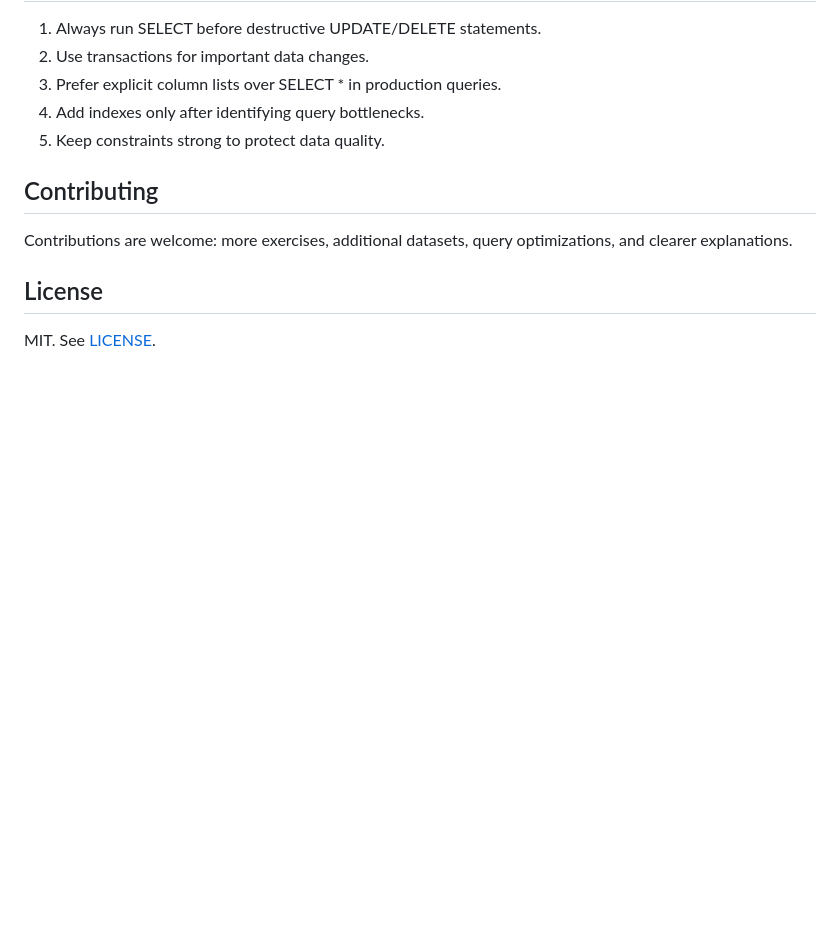
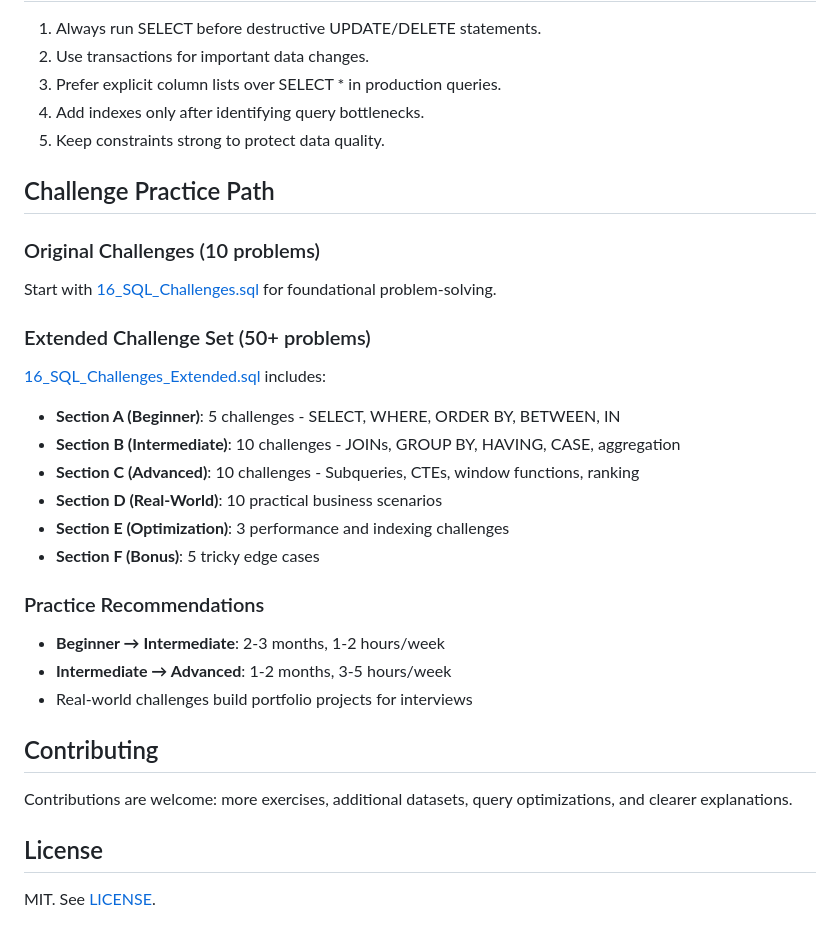
Before and after one commit to RangeshPandianPT/SQL_Mastery, a Markdown page: README.md, the part around the change. Rendered like a GitHub page; blank space fills up the shorter version.

Commit message:
docs: add challenge practice path guide
- Organize challenges by difficulty level (Beginner, Intermediate, Advanced)
- Describe what each section covers
- Add time recommendations for skill progression
- Help learners structure their practice journey

```diff
--- a/README.md
+++ b/README.md
@@ -56,6 +56,25 @@ Learn SQL from scratch using a structured, hands-on lesson path.
 4. Add indexes only after identifying query bottlenecks.
 5. Keep constraints strong to protect data quality.
 
+## Challenge Practice Path
+
+### Original Challenges (10 problems)
+Start with [16_SQL_Challenges.sql](16_SQL_Challenges.sql) for foundational problem-solving.
+
+### Extended Challenge Set (50+ problems)
+[16_SQL_Challenges_Extended.sql](16_SQL_Challenges_Extended.sql) includes:
+- **Section A (Beginner)**: 5 challenges - SELECT, WHERE, ORDER BY, BETWEEN, IN
+- **Section B (Intermediate)**: 10 challenges - JOINs, GROUP BY, HAVING, CASE, aggregation
+- **Section C (Advanced)**: 10 challenges - Subqueries, CTEs, window functions, ranking
+- **Section D (Real-World)**: 10 practical business scenarios
+- **Section E (Optimization)**: 3 performance and indexing challenges
+- **Section F (Bonus)**: 5 tricky edge cases
+
+### Practice Recommendations
+- **Beginner → Intermediate**: 2-3 months, 1-2 hours/week
+- **Intermediate → Advanced**: 1-2 months, 3-5 hours/week
+- Real-world challenges build portfolio projects for interviews
+
 ## Contributing
 
 Contributions are welcome: more exercises, additional datasets, query optimizations, and clearer explanations.
```
